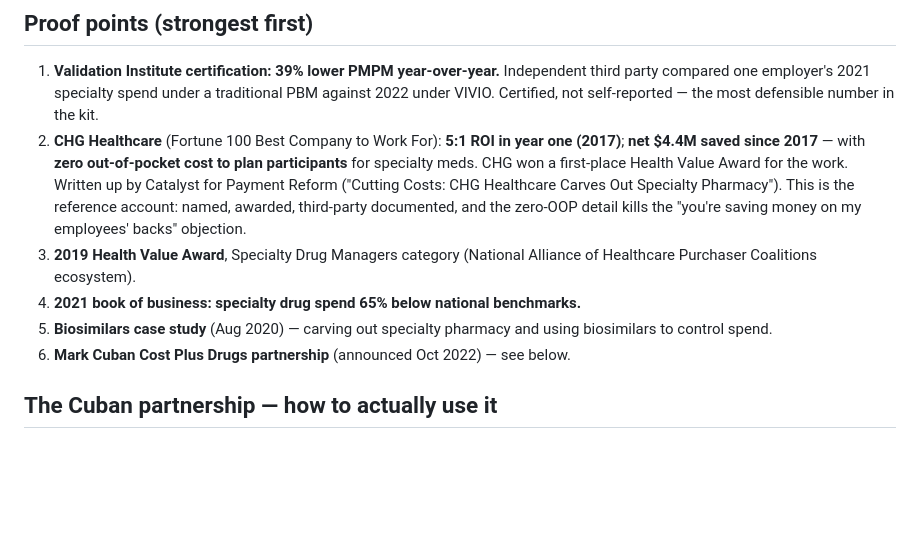
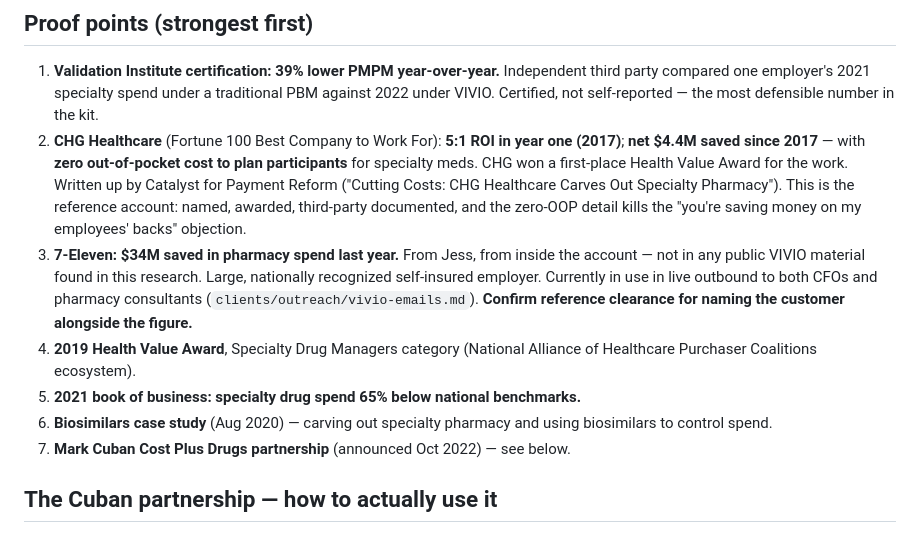
Before and after one commit to aderjess-max/Carietti, a Markdown page: clients/vivio-health.md, the part around the change. GitHub-like rendering; blank space fills up the shorter version.

```diff
--- a/clients/vivio-health.md
+++ b/clients/vivio-health.md
@@ -70,12 +70,17 @@ against individual patient data from EMRs, plus market prices *including cash pr
    Out Specialty Pharmacy"). This is the reference account: named, awarded, third-party
    documented, and the zero-OOP detail kills the "you're saving money on my employees'
    backs" objection.
-3. **2019 Health Value Award**, Specialty Drug Managers category (National Alliance of
+3. **7-Eleven: $34M saved in pharmacy spend last year.** From Jess, from inside the
+   account — not in any public VIVIO material found in this research. Large, nationally
+   recognized self-insured employer. Currently in use in live outbound to both CFOs and
+   pharmacy consultants (`clients/outreach/vivio-emails.md`). **Confirm reference
+   clearance for naming the customer alongside the figure.**
+4. **2019 Health Value Award**, Specialty Drug Managers category (National Alliance of
    Healthcare Purchaser Coalitions ecosystem).
-4. **2021 book of business: specialty drug spend 65% below national benchmarks.**
-5. **Biosimilars case study** (Aug 2020) — carving out specialty pharmacy and using
+5. **2021 book of business: specialty drug spend 65% below national benchmarks.**
+6. **Biosimilars case study** (Aug 2020) — carving out specialty pharmacy and using
    biosimilars to control spend.
-6. **Mark Cuban Cost Plus Drugs partnership** (announced Oct 2022) — see below.
+7. **Mark Cuban Cost Plus Drugs partnership** (announced Oct 2022) — see below.
 
 ## The Cuban partnership — how to actually use it
 
```
Also changed, not shown: clients/outreach/vivio-emails.md (added, +98 -0 lines).
